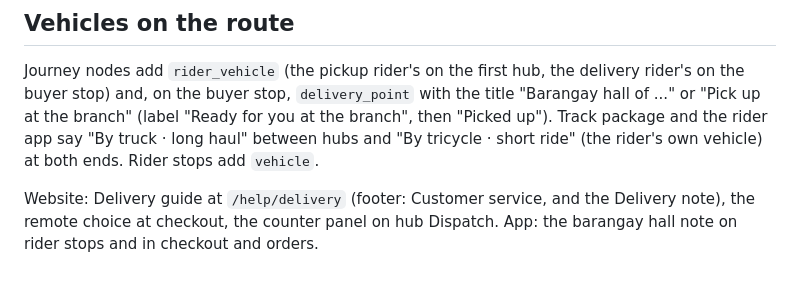
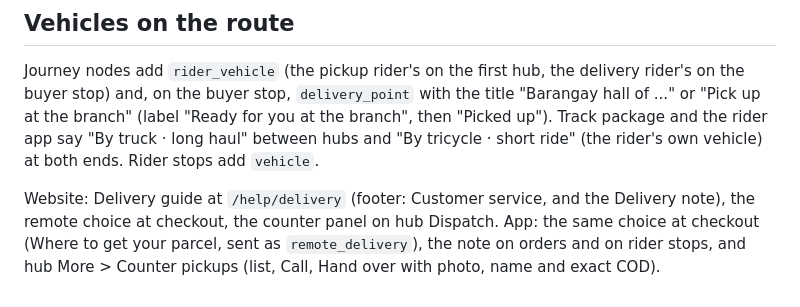
Before and after one commit to httpsJMDV/basta_velure, a Markdown page: docs/api/courier-network.md, the part around the change. GitHub-like rendering.

Commit message:
docs: the app's remote choice and counter pickups
Co-Authored-By: Claude Opus 5.5 <noreply@anthropic.com>

```diff
--- a/docs/api/courier-network.md
+++ b/docs/api/courier-network.md
@@ -139,4 +139,4 @@ at the branch", then "Picked up"). Track package and the rider app say "By truck
 tricycle · short ride" (the rider's own vehicle) at both ends. Rider stops add `vehicle`.
 
 Website: Delivery guide at `/help/delivery` (footer: Customer service, and the Delivery note), the remote choice at
-checkout, the counter panel on hub Dispatch. App: the barangay hall note on rider stops and in checkout and orders.
+checkout, the counter panel on hub Dispatch. App: the same choice at checkout (Where to get your parcel, sent as `remote_delivery`), the note on orders and on rider stops, and hub More > Counter pickups (list, Call, Hand over with photo, name and exact COD).
```
